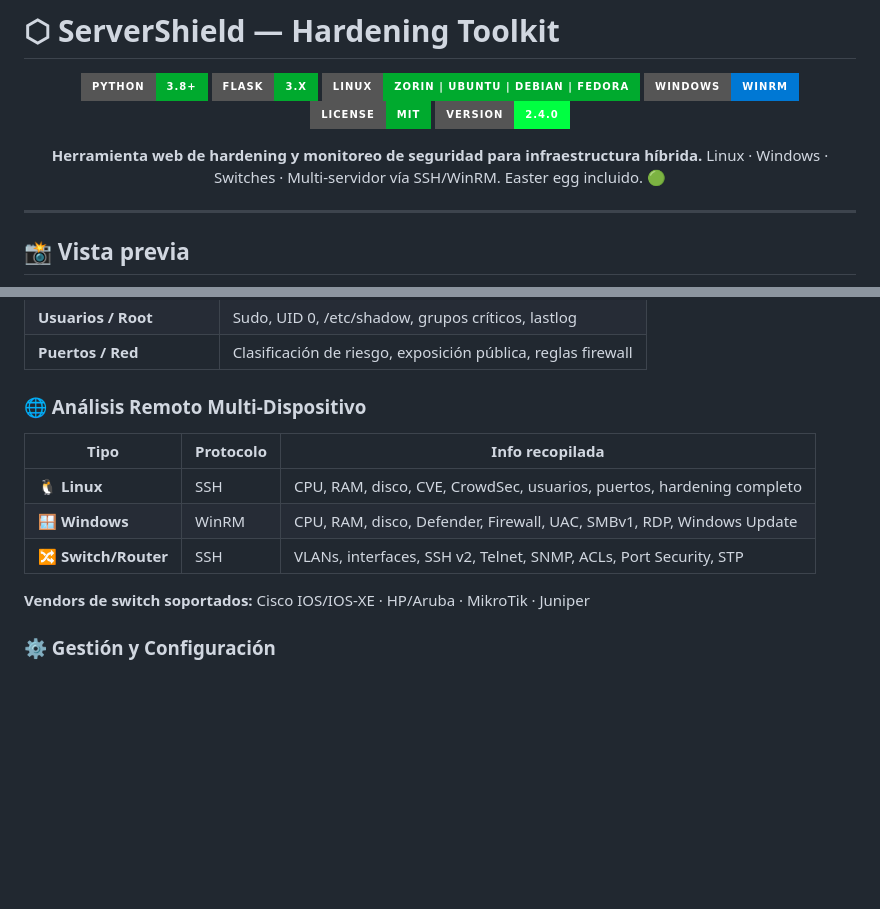
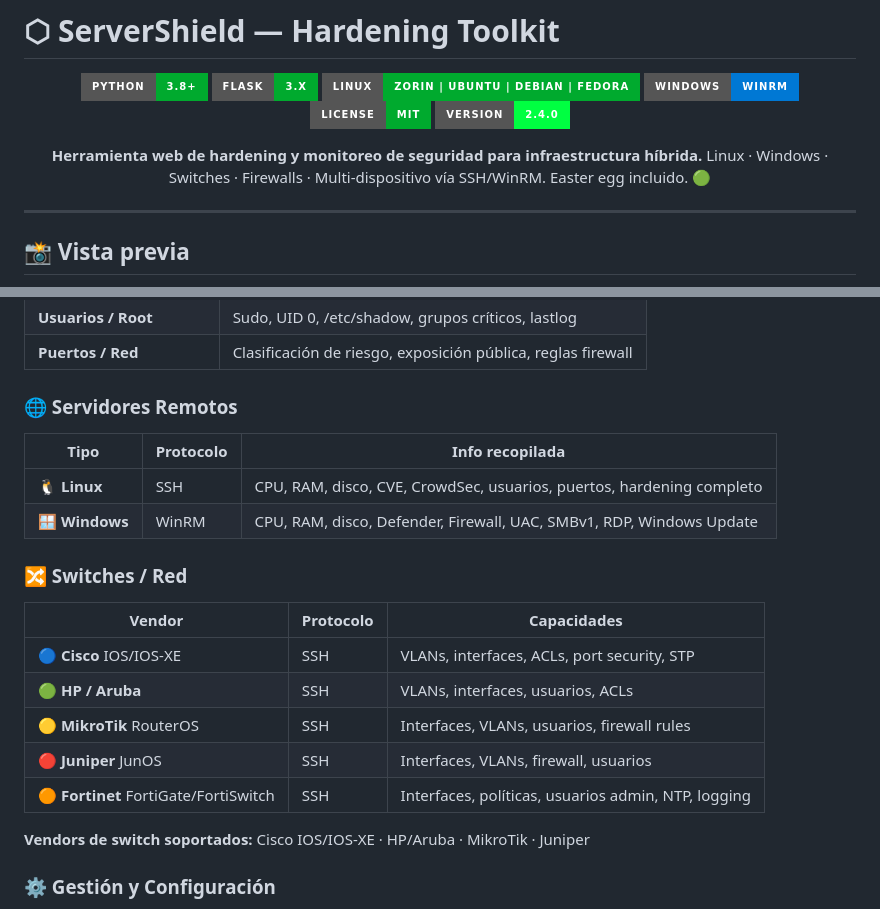
Before and after one commit to N1x-afl/servershield, a Markdown page: README.md, 2 parts joined by grey strips. Rendered like a GitHub page; badges without logos; blank space fills up the shorter version.

Commit message:
Revise README for firewall support and server details
Updated README to reflect support for firewalls and added details for remote server analysis.

```diff
--- a/README.md
+++ b/README.md
@@ -10,7 +10,7 @@
 ![Version](https://img.shields.io/badge/Version-2.4.0-00ff41?style=for-the-badge)
 
 **Herramienta web de hardening y monitoreo de seguridad para infraestructura híbrida.**
-Linux · Windows · Switches · Multi-servidor vía SSH/WinRM. Easter egg incluido. 🟢
+Linux · Windows · Switches · Firewalls · Multi-dispositivo vía SSH/WinRM. Easter egg incluido. 🟢
 
 </div>
 
@@ -38,12 +38,20 @@ Linux · Windows · Switches · Multi-servidor vía SSH/WinRM. Easter egg inclui
 | **Usuarios / Root** | Sudo, UID 0, /etc/shadow, grupos críticos, lastlog |
 | **Puertos / Red** | Clasificación de riesgo, exposición pública, reglas firewall |
 
-### 🌐 Análisis Remoto Multi-Dispositivo
+### 🌐 Servidores Remotos
 | Tipo | Protocolo | Info recopilada |
 |------|-----------|----------------|
 | 🐧 **Linux** | SSH | CPU, RAM, disco, CVE, CrowdSec, usuarios, puertos, hardening completo |
 | 🪟 **Windows** | WinRM | CPU, RAM, disco, Defender, Firewall, UAC, SMBv1, RDP, Windows Update |
-| 🔀 **Switch/Router** | SSH | VLANs, interfaces, SSH v2, Telnet, SNMP, ACLs, Port Security, STP |
+
+### 🔀 Switches / Red
+| Vendor | Protocolo | Capacidades |
+|--------|-----------|-------------|
+| 🔵 **Cisco** IOS/IOS-XE | SSH | VLANs, interfaces, ACLs, port security, STP |
+| 🟢 **HP / Aruba** | SSH | VLANs, interfaces, usuarios, ACLs |
+| 🟡 **MikroTik** RouterOS | SSH | Interfaces, VLANs, usuarios, firewall rules |
+| 🔴 **Juniper** JunOS | SSH | Interfaces, VLANs, firewall, usuarios |
+| 🟠 **Fortinet** FortiGate/FortiSwitch | SSH | Interfaces, políticas, usuarios admin, NTP, logging |
 
 **Vendors de switch soportados:** Cisco IOS/IOS-XE · HP/Aruba · MikroTik · Juniper
 
```
